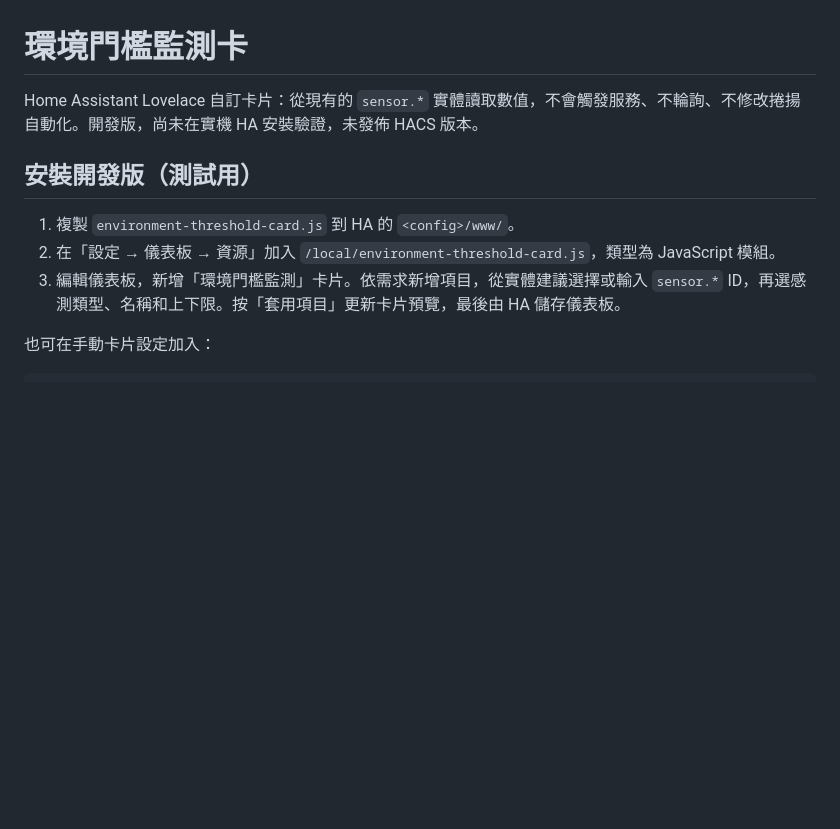
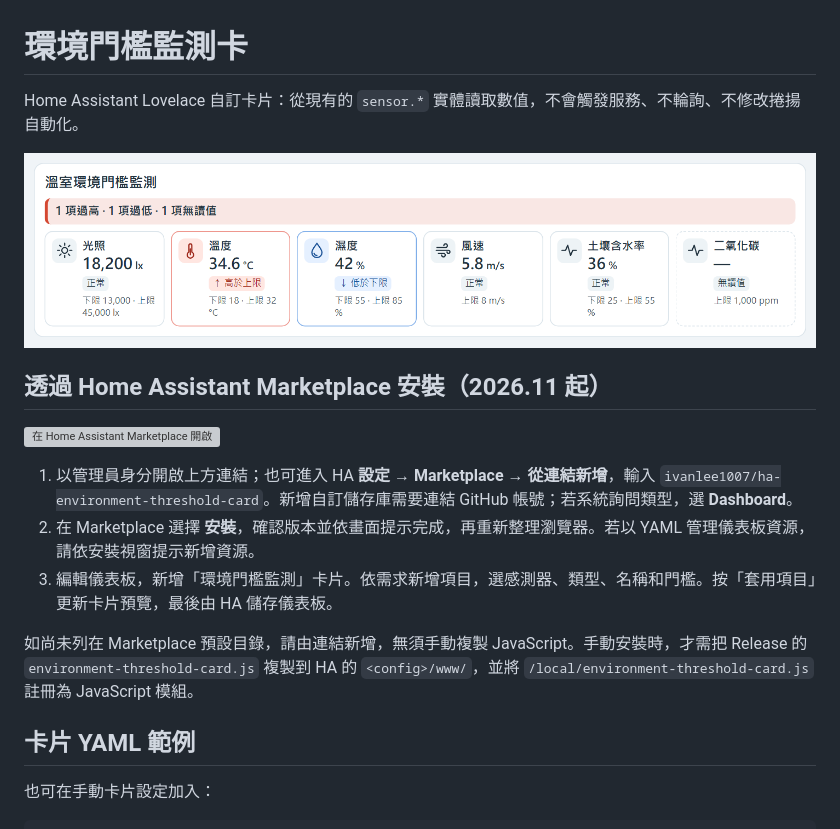
Before and after one commit to ivanlee1007/ha-environment-threshold-card, a Markdown page: README.md, the part around the change. Drawn GitHub-style; pictures changed too: docs/marketplace-preview.png (added); blank space fills up the shorter version; grey boxes are pictures that could not be loaded.

Commit message:
feat: package card for Home Assistant Marketplace [verified]

```diff
--- a/README.md
+++ b/README.md
@@ -1,12 +1,20 @@
 # 環境門檻監測卡
 
-Home Assistant Lovelace 自訂卡片：從現有的 `sensor.*` 實體讀取數值，不會觸發服務、不輪詢、不修改捲揚自動化。開發版，尚未在實機 HA 安裝驗證，未發佈 HACS 版本。
+Home Assistant Lovelace 自訂卡片：從現有的 `sensor.*` 實體讀取數值，不會觸發服務、不輪詢、不修改捲揚自動化。
 
-## 安裝開發版（測試用）
+![卡片預覽：六項環境感測，示範過高、過低與無讀值](docs/marketplace-preview.png)
 
-1. 複製 `environment-threshold-card.js` 到 HA 的 `<config>/www/`。
-2. 在「設定 → 儀表板 → 資源」加入 `/local/environment-threshold-card.js`，類型為 JavaScript 模組。
-3. 編輯儀表板，新增「環境門檻監測」卡片。依需求新增項目，從實體建議選擇或輸入 `sensor.*` ID，再選感測類型、名稱和上下限。按「套用項目」更新卡片預覽，最後由 HA 儲存儀表板。
+## 透過 Home Assistant Marketplace 安裝（2026.11 起）
+
+[![在 Home Assistant Marketplace 開啟](https://my.home-assistant.io/badges/marketplace_repository.svg)](https://my.home-assistant.io/redirect/marketplace_repository/?owner=ivanlee1007&repository=ha-environment-threshold-card&category=plugin)
+
+1. 以管理員身分開啟上方連結；也可進入 HA **設定 → Marketplace → 從連結新增**，輸入 `ivanlee1007/ha-environment-threshold-card`。新增自訂儲存庫需要連結 GitHub 帳號；若系統詢問類型，選 **Dashboard**。
+2. 在 Marketplace 選擇 **安裝**，確認版本並依畫面提示完成，再重新整理瀏覽器。若以 YAML 管理儀表板資源，請依安裝視窗提示新增資源。
+3. 編輯儀表板，新增「環境門檻監測」卡片。依需求新增項目，選感測器、類型、名稱和門檻。按「套用項目」更新卡片預覽，最後由 HA 儲存儀表板。
+
+如尚未列在 Marketplace 預設目錄，請由連結新增，無須手動複製 JavaScript。手動安裝時，才需把 Release 的 `environment-threshold-card.js` 複製到 HA 的 `<config>/www/`，並將 `/local/environment-threshold-card.js` 註冊為 JavaScript 模組。
+
+## 卡片 YAML 範例
 
 也可在手動卡片設定加入：
 
```
Also changed, not shown: 5 other files.
